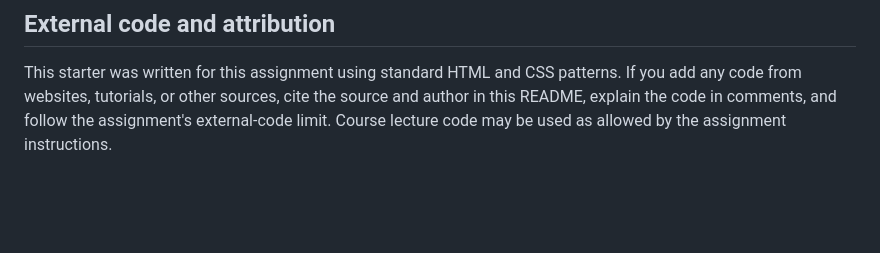
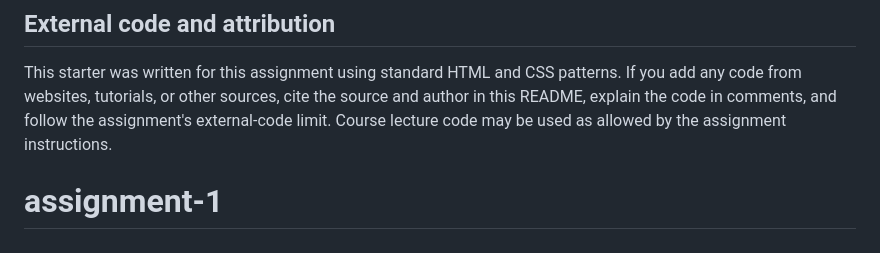
Before and after one commit to TayyabFarooq07/assignment-123, a Markdown page: README.md, the part around the change. Drawn GitHub-style; blank space fills up the shorter version.

```diff
--- a/README.md
+++ b/README.md
@@ -96,3 +96,4 @@ Record the date and any remaining warnings here:
 
 ## External code and attribution
 This starter was written for this assignment using standard HTML and CSS patterns. If you add any code from websites, tutorials, or other sources, cite the source and author in this README, explain the code in comments, and follow the assignment's external-code limit. Course lecture code may be used as allowed by the assignment instructions.
+# assignment-1
```
